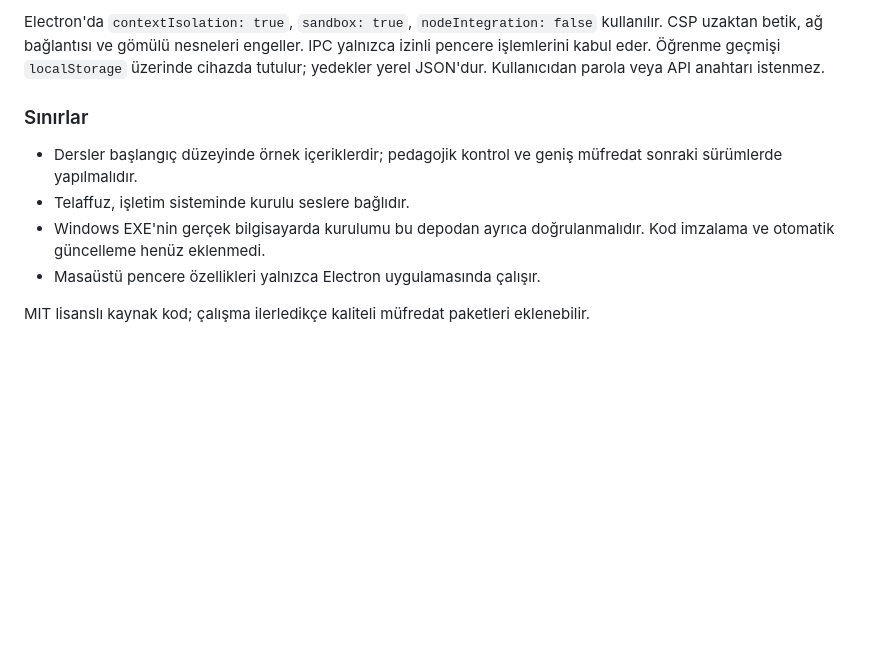
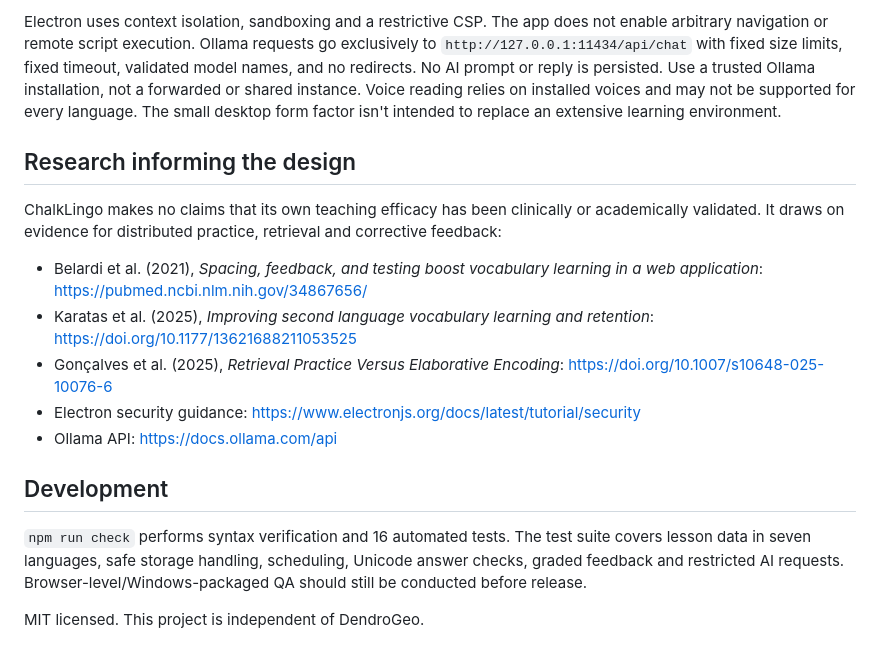
Before and after one commit to snansrin/ChalkLingo, a Markdown page: README.md, the part around one of its changes. Drawn GitHub-style; blank space fills up the shorter version.

```diff
--- a/README.md
+++ b/README.md
@@ -67,11 +72,18 @@ tests/engine.test.cjs     Öğrenme motoru ve içerik testleri
 
-Electron'da `contextIsolation: true`, `sandbox: true`, `nodeIntegration: false` kullanılır. CSP uzaktan betik, ağ bağlantısı ve gömülü nesneleri engeller. IPC yalnızca izinli pencere işlemlerini kabul eder. Öğrenme geçmişi `localStorage` üzerinde cihazda tutulur; yedekler yerel JSON'dur. Kullanıcıdan parola veya API anahtarı istenmez.
+Electron uses context isolation, sandboxing and a restrictive CSP. The app does not enable arbitrary navigation or remote script execution. Ollama requests go exclusively to `http://127.0.0.1:11434/api/chat` with fixed size limits, fixed timeout, validated model names, and no redirects. No AI prompt or reply is persisted. Use a trusted Ollama installation, not a forwarded or shared instance. Voice reading relies on installed voices and may not be supported for every language. The small desktop form factor isn't intended to replace an extensive learning environment.
 
-### Sınırlar
+## Research informing the design
 
-- Dersler başlangıç düzeyinde örnek içeriklerdir; pedagojik kontrol ve geniş müfredat sonraki sürümlerde yapılmalıdır.
-- Telaffuz, işletim sisteminde kurulu seslere bağlıdır.
-- Windows EXE'nin gerçek bilgisayarda kurulumu bu depodan ayrıca doğrulanmalıdır. Kod imzalama ve otomatik güncelleme henüz eklenmedi.
-- Masaüstü pencere özellikleri yalnızca Electron uygulamasında çalışır.
+ChalkLingo makes no claims that its own teaching efficacy has been clinically or academically validated. It draws on evidence for distributed practice, retrieval and corrective feedback:
 
-MIT lisanslı kaynak kod; çalışma ilerledikçe kaliteli müfredat paketleri eklenebilir.
+- Belardi et al. (2021), *Spacing, feedback, and testing boost vocabulary learning in a web application*: https://pubmed.ncbi.nlm.nih.gov/34867656/
+- Karatas et al. (2025), *Improving second language vocabulary learning and retention*: https://doi.org/10.1177/13621688211053525
+- Gonçalves et al. (2025), *Retrieval Practice Versus Elaborative Encoding*: https://doi.org/10.1007/s10648-025-10076-6
+- Electron security guidance: https://www.electronjs.org/docs/latest/tutorial/security
+- Ollama API: https://docs.ollama.com/api
+
+## Development
+
+`npm run check` performs syntax verification and 16 automated tests. The test suite covers lesson data in seven languages, safe storage handling, scheduling, Unicode answer checks, graded feedback and restricted AI requests. Browser-level/Windows-packaged QA should still be conducted before release.
+
+MIT licensed. This project is independent of DendroGeo.
```
Also changed, not shown: other parts of README.md (+45 -40 lines), assets/icon.png (added), 17 other files.
